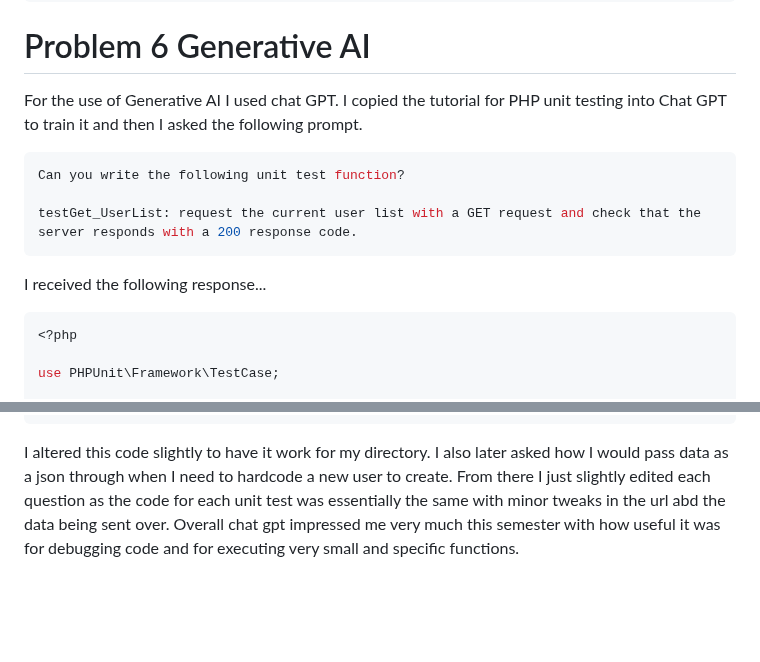
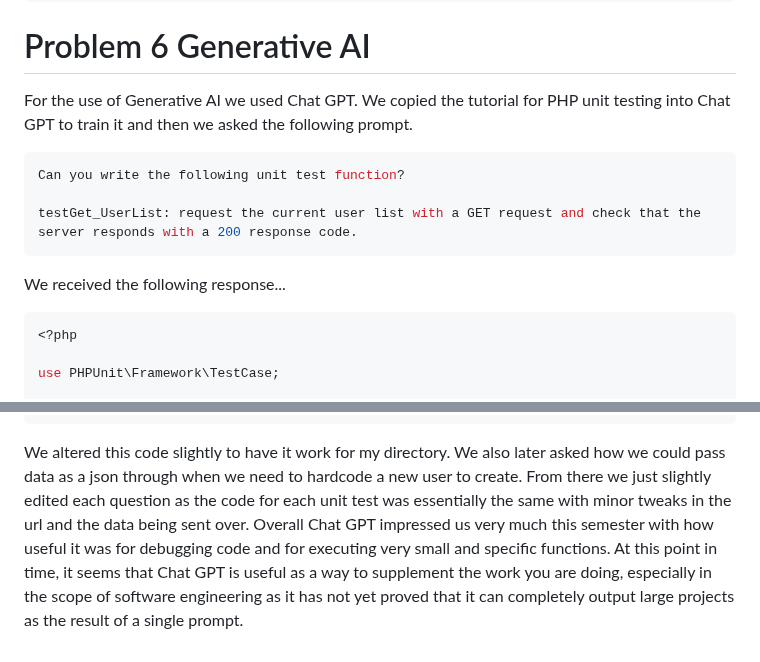
Before and after one commit to Mattm27/Comp333-Project-Matt-Emmett-TestingIntegration, a Markdown page: README.md, 2 parts joined by grey strips. Drawn GitHub-style; blank space fills up the shorter version.

````diff
--- a/README.md
+++ b/README.md
@@ -81,7 +81,7 @@ npm test
 ```
 
 # Problem 6 Generative AI
-For the use of Generative AI I used chat GPT. I copied the tutorial for PHP unit testing into Chat GPT to train it and then I asked the following prompt.
+For the use of Generative AI we used Chat GPT. We copied the tutorial for PHP unit testing into Chat GPT to train it and then we asked the following prompt.
 
 ```bash
 Can you write the following unit test function?
@@ -89,7 +89,7 @@ Can you write the following unit test function?
 testGet_UserList: request the current user list with a GET request and check that the server responds with a 200 response code.
 ```
 
-I received the following response...
+We received the following response...
 ```bash
 <?php
 
@@ -119,4 +119,4 @@ class StackTest extends TestCase
 }
 ?>
 ```
-I altered this code slightly to have it work for my directory. I also later asked how I would pass data as a json through when I need to hardcode a new user to create. From there I just slightly edited each question as the code for each unit test was essentially the same with minor tweaks in the url abd the data being sent over. Overall chat gpt impressed me very much this semester with how useful it was for debugging code and for executing very small and specific functions.
+We altered this code slightly to have it work for my directory. We also later asked how we could pass data as a json through when we need to hardcode a new user to create. From there we just slightly edited each question as the code for each unit test was essentially the same with minor tweaks in the url and the data being sent over. Overall Chat GPT impressed us very much this semester with how useful it was for debugging code and for executing very small and specific functions. At this point in time, it seems that Chat GPT is useful as a way to supplement the work you are doing, especially in the scope of software engineering as it has not yet proved that it can completely output large projects as the result of a single prompt.
````
